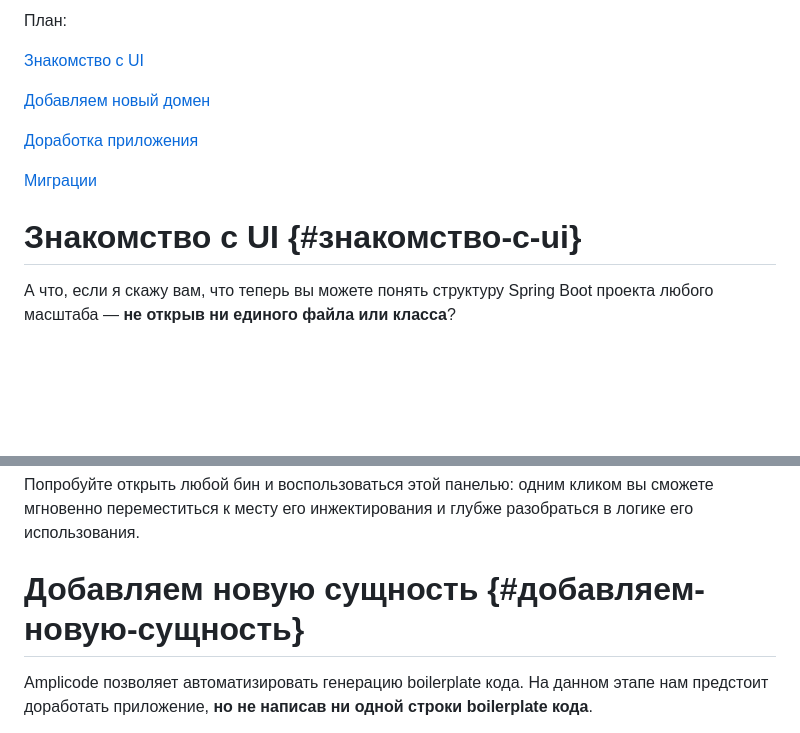
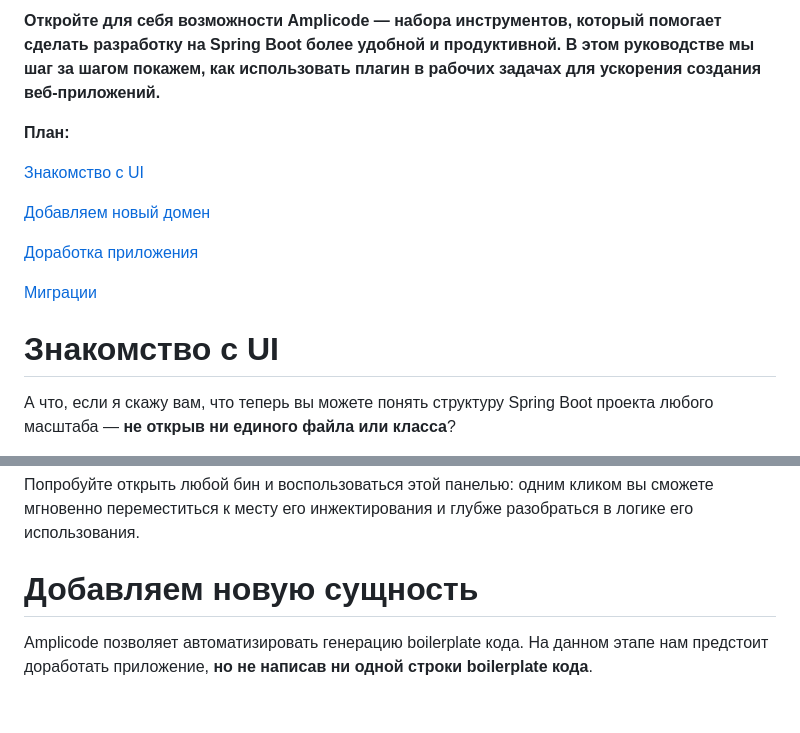
Before and after one commit to Amplicode/amplicode-tutorials, a Markdown page: introduction/scenario.md, 2 parts joined by grey strips. GitHub-like rendering; blank space fills up the shorter version.

Commit message:
add plan

```diff
--- a/introduction/scenario.md
+++ b/introduction/scenario.md
@@ -1,4 +1,6 @@
-План:
+**Откройте для себя возможности Amplicode — набора инструментов, который помогает сделать разработку на Spring Boot более удобной и продуктивной. В этом руководстве мы шаг за шагом покажем, как использовать плагин в рабочих задачах для ускорения создания веб-приложений.**
+
+**План:**
 
 [Знакомство с UI](#знакомство-с-ui)
 
@@ -10,5 +12,5 @@
 
-# Знакомство с UI {#знакомство-с-ui}
+# Знакомство с UI
 
 А что, если я скажу вам, что теперь вы можете понять структуру Spring Boot проекта любого масштаба — **не открыв ни единого файла или класса**?
 
@@ -103,7 +105,7 @@
 
 Попробуйте открыть любой бин и воспользоваться этой панелью: одним кликом вы сможете мгновенно переместиться к месту его инжектирования и глубже разобраться в логике его использования.
 
-# Добавляем новую сущность {#добавляем-новую-сущность}
+# Добавляем новую сущность
 
 Amplicode позволяет автоматизировать генерацию boilerplate кода. На данном этапе нам предстоит доработать приложение, **но не написав ни одной строки boilerplate кода**.
 
```
Also changed, not shown: other parts of introduction/scenario.md (+2 -2 lines).
